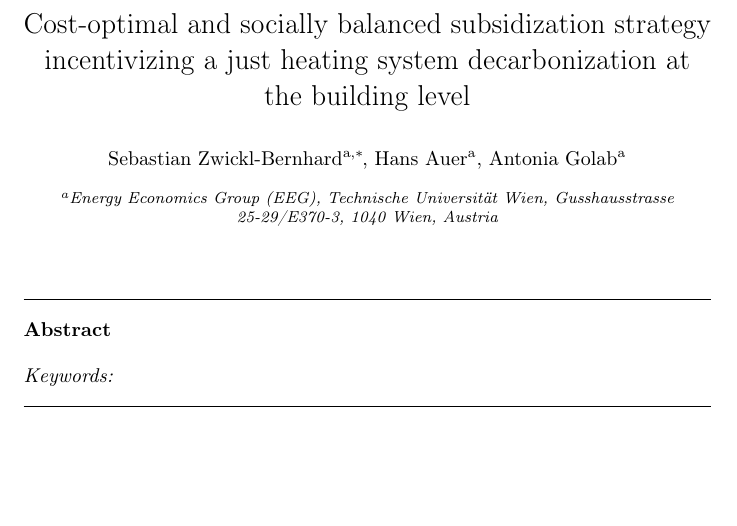
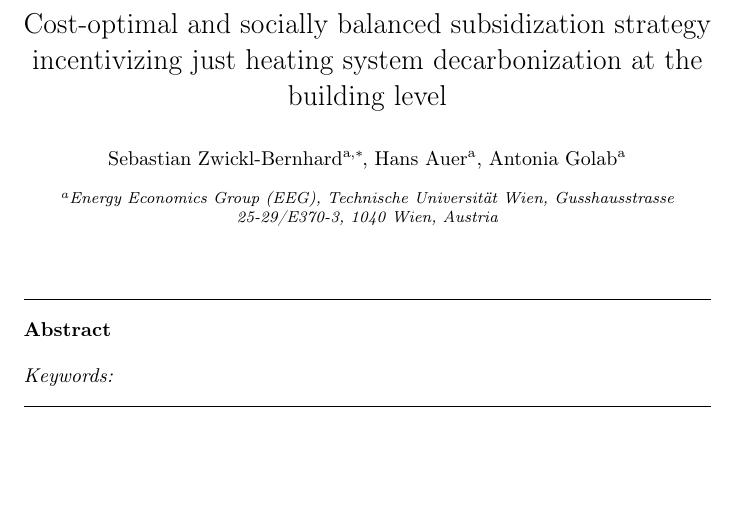
Before and after one commit to sebastianzwickl/equitable-paper, a LaTeX paper (manuscript/Manuscript.tex): part of page 1 of 36, cut so that both start at the same text. Compiled offline with pdfLaTeX.

Commit message:
Update output files

```diff
--- a/manuscript/Manuscript.tex
+++ b/manuscript/Manuscript.tex
@@ -5,7 +5,7 @@
 \begin{frontmatter}
 
 %\title{Justice in decarbonizing heating systems consistent with the Paris Climate Agreement: subsidy balance between landlords and tenants at the multi-apartment building level}
-\title{Cost-optimal and socially balanced subsidization strategy incentivizing a just heating system decarbonization at the building level}
+\title{Cost-optimal and socially balanced subsidization strategy incentivizing just heating system decarbonization at the building level}
 \author[1]{Sebastian Zwickl-Bernhard\corref{cor1}}
 \ead{zwickl@eeg.tuwien.ac.at}
 \author[1]{Hans Auer}
```
Also changed, not shown: manuscript/Manuscript.pdf.
